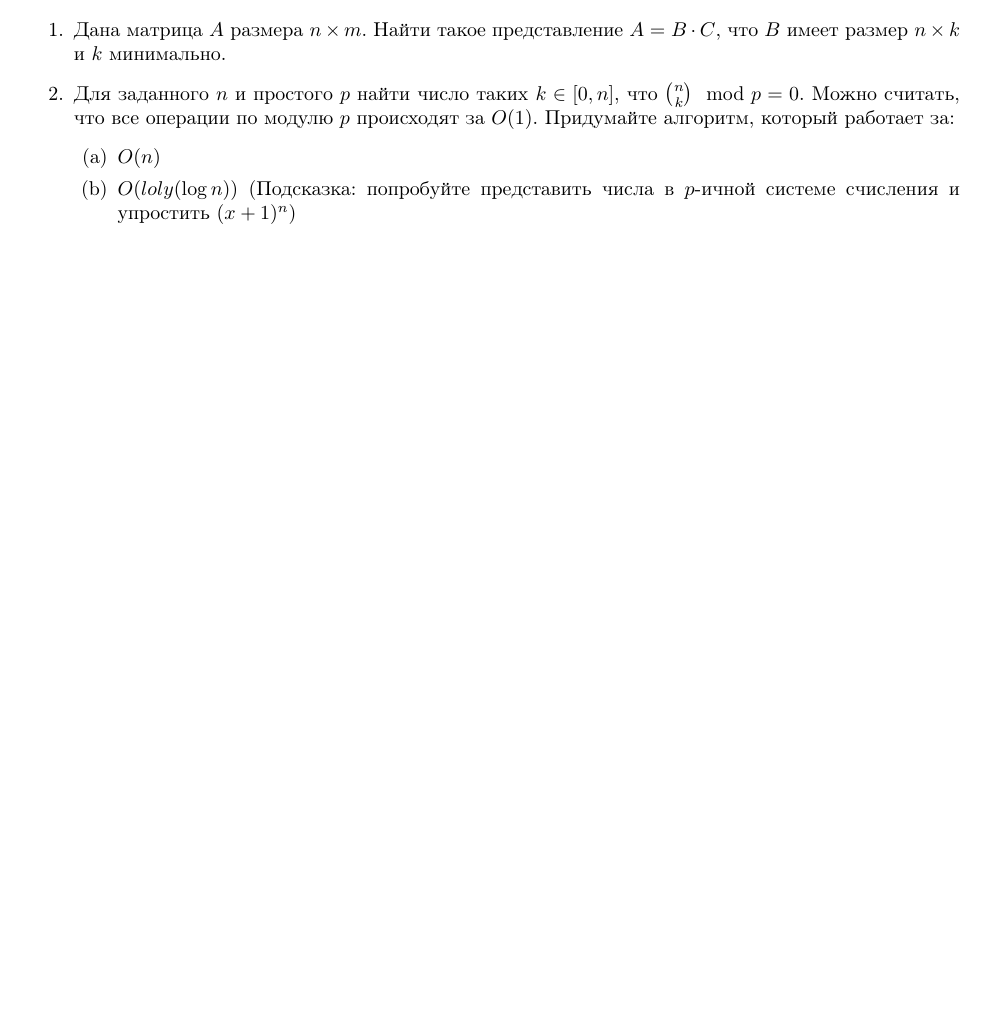
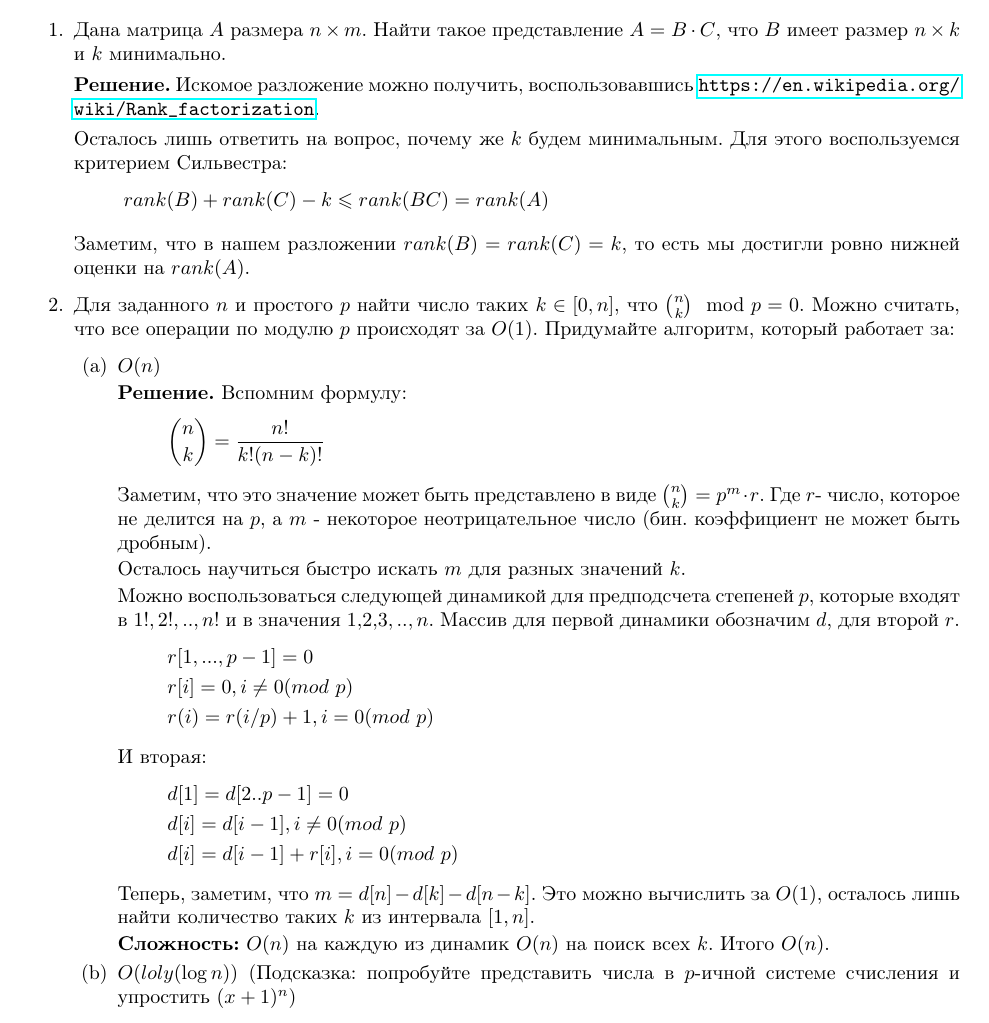
Before and after one commit to bibaev/algo-spring, a LaTeX document (ha/Report.tex, which reads ha/ha/ha5.tex): part of the page before the commit and part of page 1 of 2 after it, cut so that both start at the same text, the shorter picture padded with empty space. Compiled offline with pdfLaTeX.

Commit message:
Add solutions for tasks 1,2.

```diff
--- a/ha/ha/ha5.tex
+++ b/ha/ha/ha5.tex
@@ -3,10 +3,51 @@
 	\item Дана матрица $A$ размера $n \times m$. Найти такое представление $A = B \cdot C$, что $B$ имеет размер $n
 	\times k$ и $k$ минимально.
 
+	\textbf{Решение.} Искомое разложение можно получить, воспользовавшись
+	 \url{https://en.wikipedia.org/wiki/Rank_factorization}.
+
+	 Осталось лишь ответить на вопрос, почему же $k$ будем минимальным. Для этого воспользуемся критерием Сильвестра:
+	 \begin{equation*}
+	 	 rank(B) + rank(C) - k \leqslant rank(BC) = rank(A)
+	 \end{equation*}
+
+	Заметим, что в нашем разложении $rank(B) = rank(C) = k$, то есть мы достигли ровно нижней оценки на $rank(A)$.
+
 	\item Для заданного $n$ и простого $p$ найти число таких $k \in [0, n]$, что $\binom{n}{k} \mod p = 0$. Можно
 	считать, что все операции по модулю $p$ происходят за $O(1)$. Придумайте алгоритм, который работает за:
 	\begin{enumerate}
 		\item $O(n)$
+
+		\textbf{Решение.} Вспомним формулу:
+		\begin{equation*}
+		\binom{n}{k} = \frac{n!}{k!(n - k)!}
+		\end{equation*}
+
+		Заметим, что это значение может быть представлено в виде $\binom{n}{k} = p^m \cdot r$. Где $r$- число,
+		которое не делится на $p$, а $m$ - некоторое неотрицательное число (бин. коэффициент не может быть
+		дробным).
+
+		Осталось научиться быстро искать $m$ для разных значений $k$.
+
+		Можно воспользоваться следующей динамикой для предподсчета степеней $p$, которые входят в $1!, 2!, ..,
+		n!$ и в значения $1,2,3, .., n$. Массив для первой динамики обозначим $d$, для второй $r$.
+		\begin{align*}
+			&r[1, ..., p - 1] = 0 \\
+			&r[i] = 0, i \neq 0 (mod \ p) \\
+			&r(i) = r(i / p) + 1, i = 0(mod \ p)
+		\end{align*}
+
+		И вторая:
+		\begin{align*}
+		&d[1] = d[2..p-1] = 0 \\
+		&d[i] = d[i - 1], i \neq 0 (mod \ p) \\
+		&d[i] = d[i - 1] + r[i], i = 0(mod \ p)
+		\end{align*}
+
+		Теперь, заметим, что $m = d[n] - d[k] - d[n - k]$. Это можно вычислить за $O(1)$, осталось лишь найти количество таких $k$ из интервала $[1, n]$.
+
+		\textbf{Сложность:} $O(n)$ на каждую из динамик $O(n)$ на поиск всех $k$. Итого $O(n)$.
+
 		\item $O(loly(\log n))$ (Подсказка: попробуйте представить числа в $p$-ичной системе счисления и упростить $(x + 1)^n$)
 	\end{enumerate}
 
```
